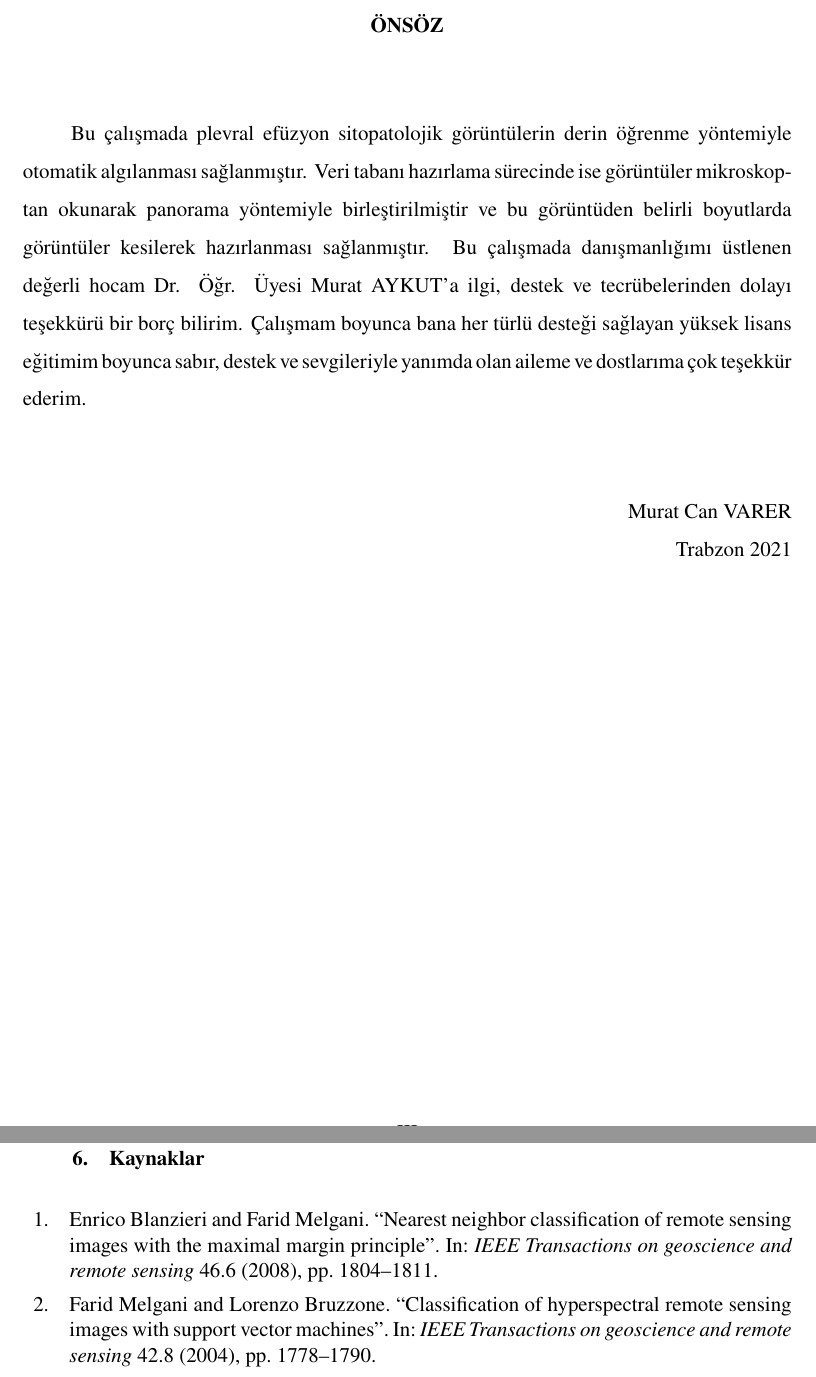
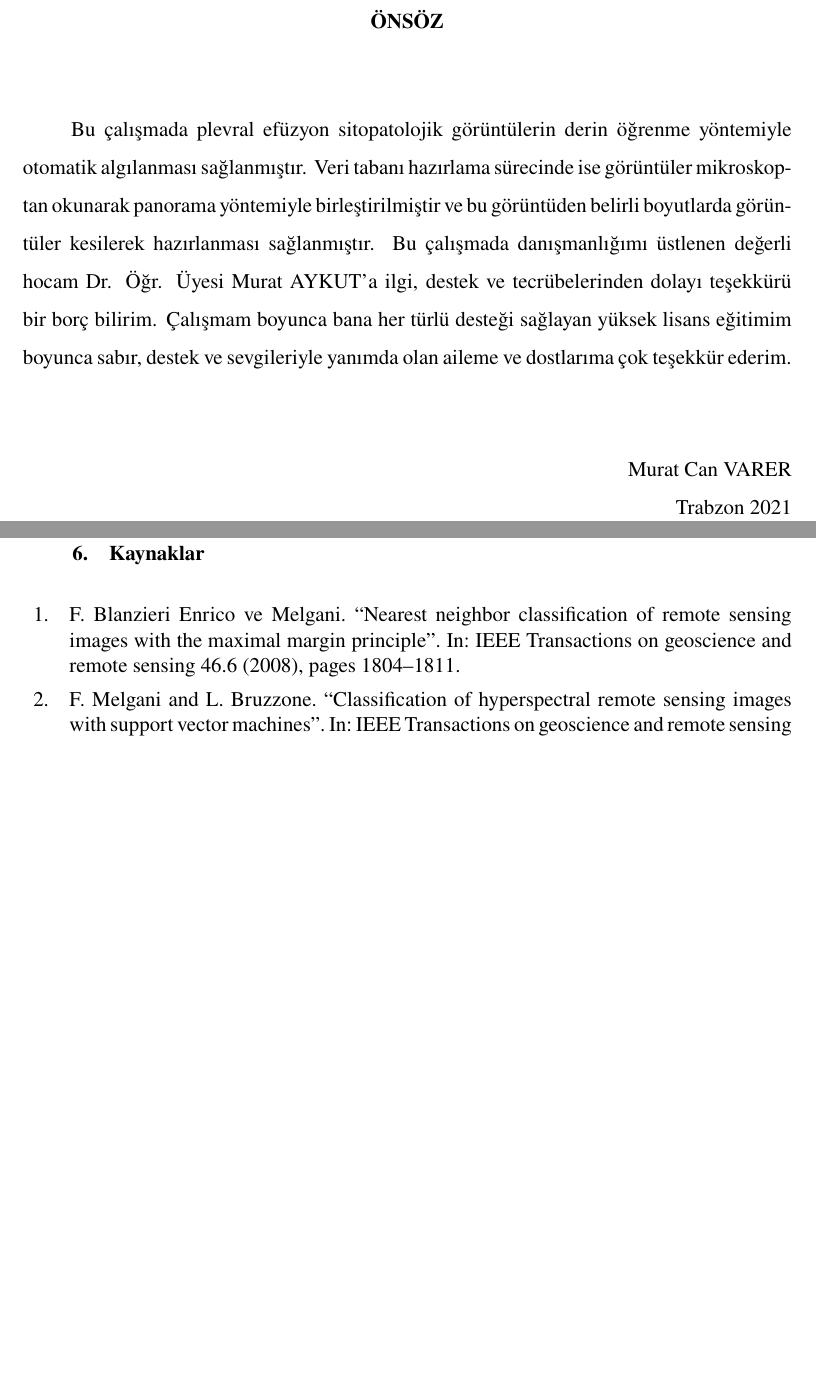
Before and after one commit to mcvarer/KTU-Tez-Latex, a LaTeX thesis (main.tex, which reads References.bib, ktustyle.sty): two parts of pages 2 and 29 of 31, joined at a grey line, cut at the place of the change, the shorter picture padded with empty space. Compiled offline with pdfLaTeX.

Commit message:
references fixed

```diff
--- a/References.bib
+++ b/References.bib
@@ -1,6 +1,6 @@
 @article{blanzieri2008nearest,
   title={Nearest neighbor classification of remote sensing images with the maximal margin principle},
-  author={Blanzieri, Enrico and Melgani, Farid},
+  author={Blanzieri, Enrico ve Melgani, Farid},
   journal={IEEE Transactions on geoscience and remote sensing},
   volume={46},
   number={6},
--- a/ktustyle.sty
+++ b/ktustyle.sty
@@ -1,6 +1,7 @@
 %%%%%%%%%%%%%%%%%%%%%%%%%%%%%%%%%%%%%%%%%
 %%%%%%%%%%%%% PACKAGES IMPORT %%%%%%%%%%%%
 %%%%%%%%%%%%%%%%%%%%%%%%%%%%%%%%%%%%%%%%%
+\usepackage[T1]{fontenc}
 \usepackage{newtxtext,newtxmath}
 \usepackage[utf8]{inputenc} % also latin5
 \usepackage[a4paper, top=3cm, left=3cm, bottom=2.5cm, right=2.5cm]{geometry}
@@ -14,10 +15,21 @@
 \usepackage[]{caption} % figure name below indent [bf] for bold.
 \usepackage{enumitem} % kısaltmalar için
 \usepackage[nottoc, numbib]{tocbibind}
-\usepackage[sorting=none, natbib=true,
-    style=numeric]{biblatex}
+\usepackage{flushend}
+%%%%%%%% REFERENCES SETTINGS %%%%%%%%%%
+\usepackage{breakcites}
+\usepackage{soul}
+\usepackage{url}
+\urlstyle{same}
+\usepackage[sorting=none, giveninits=true, natbib=true,
+    style=numeric, maxnames=2,
+    abbreviate=flase, url=false,doi=false]{biblatex}
+\addbibresource{References.bib}
+\DeclareFieldFormat{journaltitle}{#1\isdot}
+% \DeclareFieldFormat{journaltitle}{\underline{#1}} % it will be fix
+\DeclareFieldFormat{booktitle}{#1\isdot}
 \DeclareFieldFormat{labelnumberwidth}{{#1\adddot}}
-\addbibresource{References.bib}
+%%%%%%%% REFERENCES SETTINGS %%%%%%%%%%5
 \usepackage{fancyhdr}
 \usepackage{caption}
 \captionsetup{
```
Also changed, not shown: Chapters/genelbilgiler.tex (+1 -1 lines), main.tex (+3 -0 lines).
